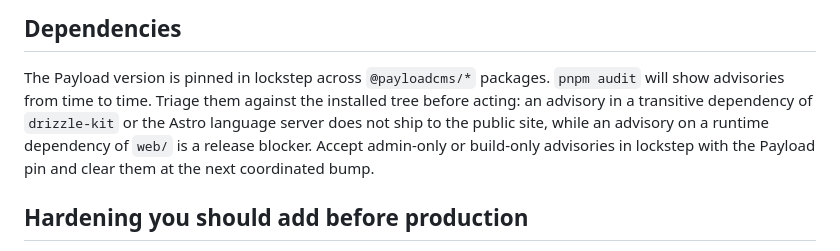
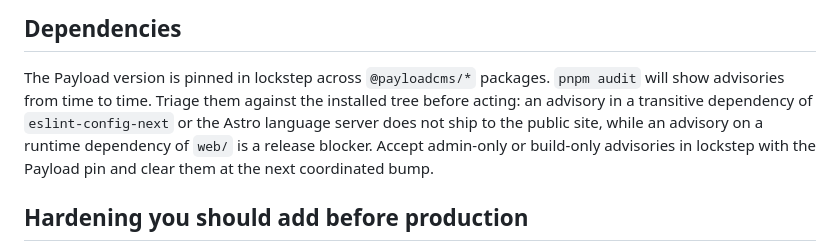
Before and after one commit to woerndl/astroload, a Markdown page: docs/astroload/security.md, the part around the change. GitHub-like rendering.

```diff
--- a/docs/astroload/security.md
+++ b/docs/astroload/security.md
@@ -251,8 +251,8 @@ documented in [`maintenance.md`](./maintenance.md).
 The Payload version is pinned in lockstep across `@payloadcms/*`
 packages. `pnpm audit` will show advisories from time to time. Triage
 them against the installed tree before acting: an advisory in a
-transitive dependency of `drizzle-kit` or the Astro language server
-does not ship to the public site, while an advisory on a runtime
+transitive dependency of `eslint-config-next` or the Astro language
+server does not ship to the public site, while an advisory on a runtime
 dependency of `web/` is a release blocker. Accept admin-only or
 build-only advisories in lockstep with the Payload pin and clear them
 at the next coordinated bump.
```
Also changed, not shown: docs/astroload/maintenance.md (+22 -23 lines).
